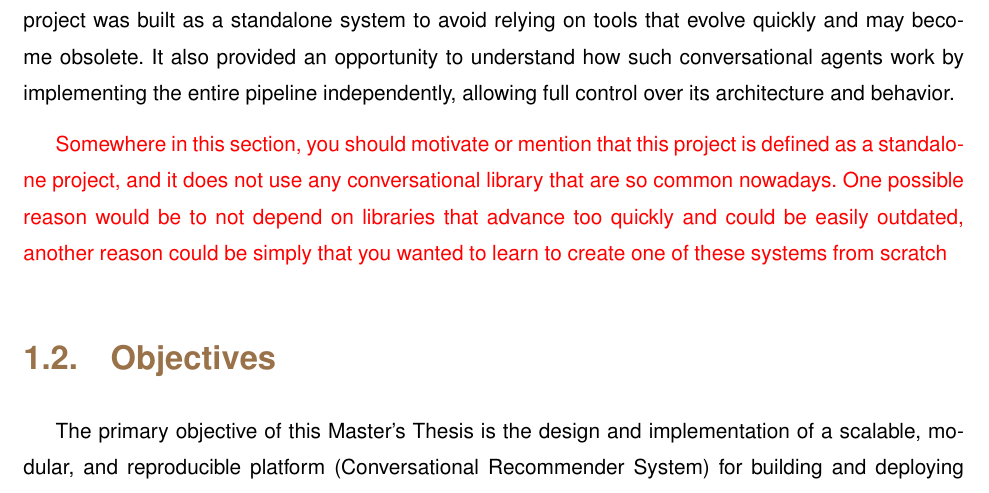
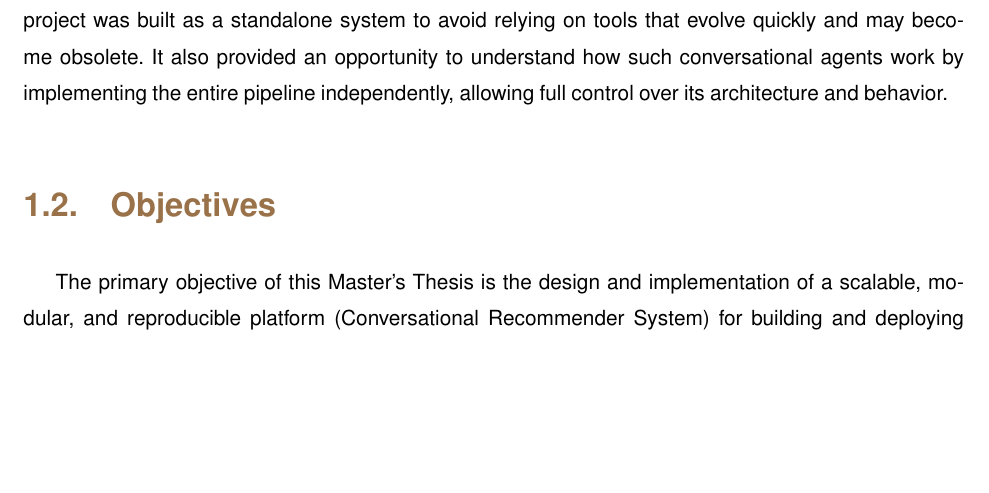
Before and after one commit to Acervans/Hybrid-CRS-Thesis, a LaTeX thesis (thesis_muii.tex, which reads muii/1_introduction/motivation.tex): part of page 18 of 48, cut so that both start at the same text, the shorter picture padded with empty space. Compiled offline with pdfLaTeX.

Commit message:
fix: solve comment

```diff
--- a/muii/1_introduction/motivation.tex
+++ b/muii/1_introduction/motivation.tex
@@ -5,5 +5,3 @@ This integration, however, is not a trivial task. It presents significant engine
 This project is motivated by the opportunity to address these challenges with a practical approach. The main goal is to harness the potential of \acp{llm} to design and implement a versatile platform for creating \acp{crs}. This platform will be engineered to be domain-agnostic and automatically extensible with external datasets. By employing modern software engineering practices and technologies, this work aims to create a system that is not only powerful in its functionality---offering natural conversations to elicit user preferences \cite[Conversational Preference Elicitation]{CHAPTER:RS-HANDBOOK-NLP} and generating explained recommendations---but also scalable, reproducible, and maintainable. The emphasis is on the practical engineering aspects required to build a sophisticated, full-stack application that translates the theoretical potential of \acp{llm} into a practical solution for \acl{rs}s.
 
 Despite the existence of conversational libraries that have become quite common nowadays, this project was built as a standalone system to avoid relying on tools that evolve quickly and may become obsolete. It also provided an opportunity to understand how such conversational agents work by implementing the entire pipeline independently, allowing full control over its architecture and behavior.
-
-\textcolor{red}{Somewhere in this section, you should motivate or mention that this project is defined as a standalone project, and it does not use any conversational library that are so common nowadays. One possible reason would be to not depend on libraries that advance too quickly and could be easily outdated, another reason could be simply that you wanted to learn to create one of these systems from scratch}
```
